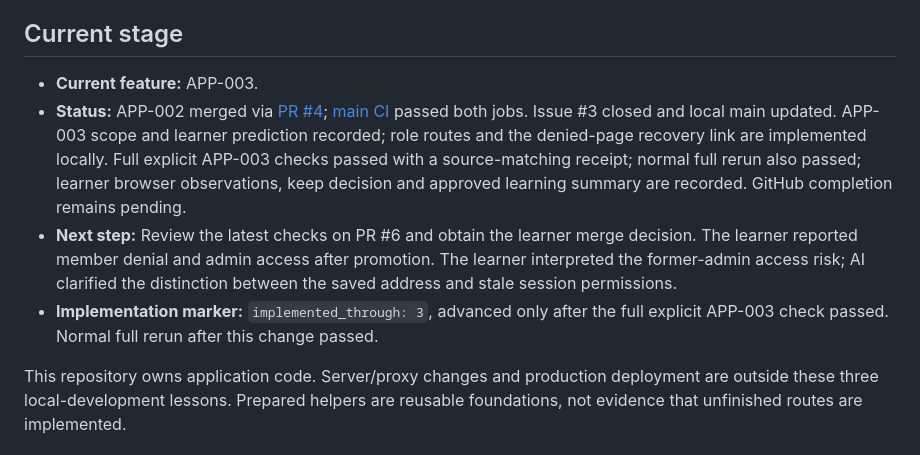
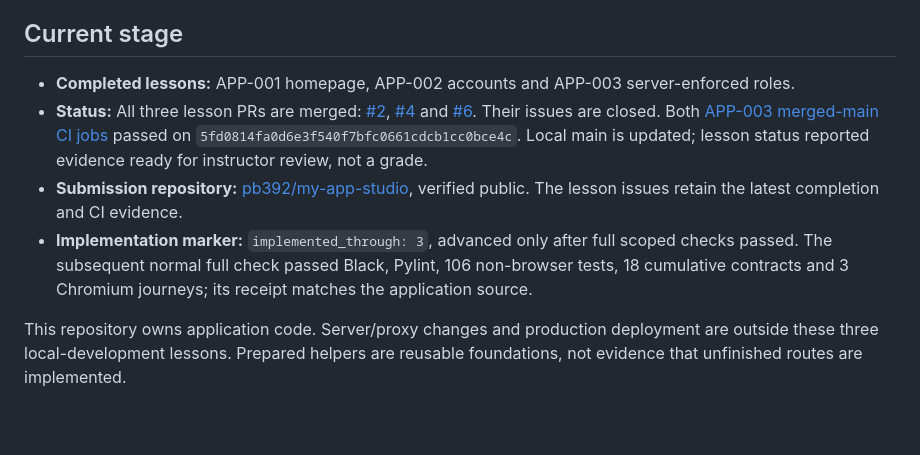
Before and after one commit to pb392/my-app-studio, a Markdown page: SPEC.md, the part around one of its changes. Rendered like a GitHub page; blank space fills up the shorter version.

```diff
--- a/SPEC.md
+++ b/SPEC.md
@@ -6,10 +6,10 @@ actual evidence; pending is a valid state. Keep explanations/help in
 
 ## Current stage
 
-- **Current feature:** APP-003.
-- **Status:** APP-002 merged via [PR #4](https://github.com/pb392/my-app-studio/pull/4); [main CI](https://github.com/pb392/my-app-studio/actions/runs/41653406620) passed both jobs. Issue #3 closed and local main updated. APP-003 scope and learner prediction recorded; role routes and the denied-page recovery link are implemented locally. Full explicit APP-003 checks passed with a source-matching receipt; normal full rerun also passed; learner browser observations, keep decision and approved learning summary are recorded. GitHub completion remains pending.
-- **Next step:** Review the latest checks on PR #6 and obtain the learner merge decision. The learner reported member denial and admin access after promotion. The learner interpreted the former-admin access risk; AI clarified the distinction between the saved address and stale session permissions.
-- **Implementation marker:** `implemented_through: 3`, advanced only after the full explicit APP-003 check passed. Normal full rerun after this change passed.
+- **Completed lessons:** APP-001 homepage, APP-002 accounts and APP-003 server-enforced roles.
+- **Status:** All three lesson PRs are merged: [#2](https://github.com/pb392/my-app-studio/pull/2), [#4](https://github.com/pb392/my-app-studio/pull/4) and [#6](https://github.com/pb392/my-app-studio/pull/6). Their issues are closed. Both [APP-003 merged-main CI jobs](https://github.com/pb392/my-app-studio/actions/runs/41721199903) passed on `5fd0814fa0d6e3f540f7bfc0661cdcb1cc0bce4c`. Local main is updated; lesson status reported evidence ready for instructor review, not a grade.
+- **Submission repository:** [pb392/my-app-studio](https://github.com/pb392/my-app-studio), verified public. The lesson issues retain the latest completion and CI evidence.
+- **Implementation marker:** `implemented_through: 3`, advanced only after full scoped checks passed. The subsequent normal full check passed Black, Pylint, 106 non-browser tests, 18 cumulative contracts and 3 Chromium journeys; its receipt matches the application source.
 
 This repository owns application code. Server/proxy changes and production
 deployment are outside these three local-development lessons. Prepared helpers
```
Also changed, not shown: other parts of SPEC.md (+1 -1 lines), LEARNING.md (+1 -1 lines).
